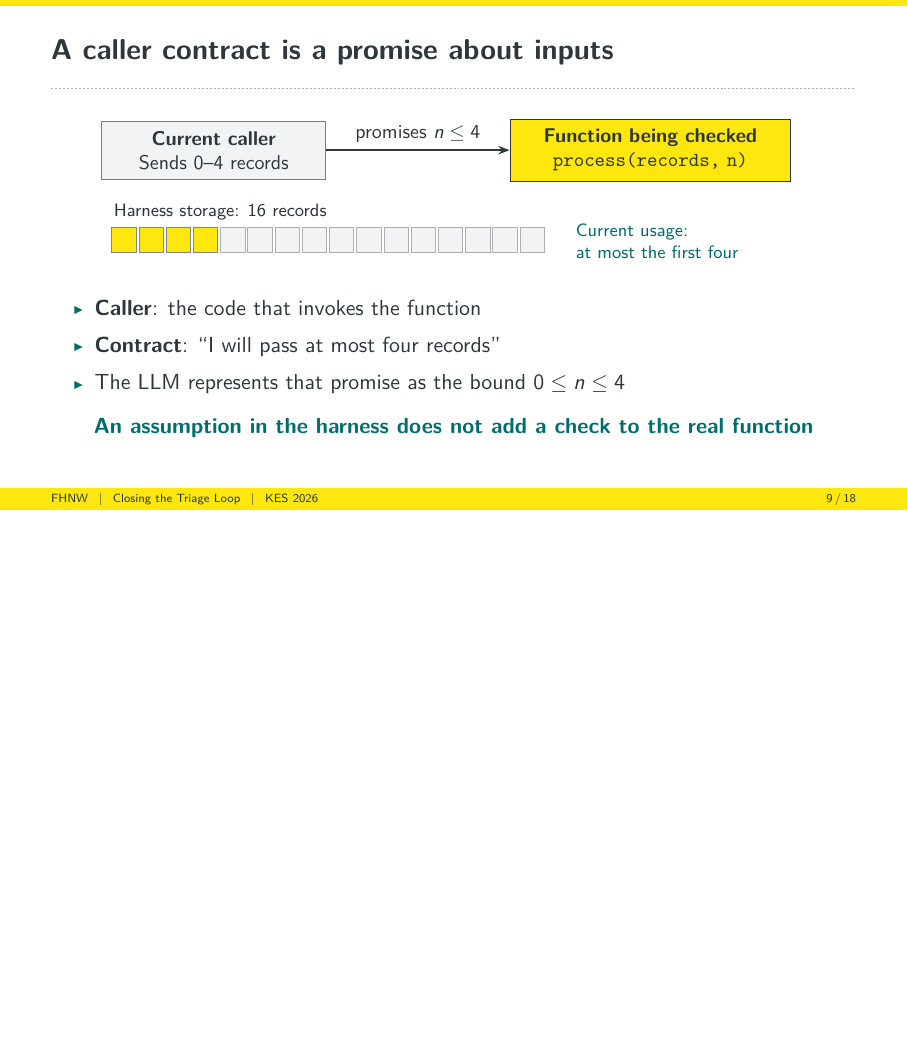
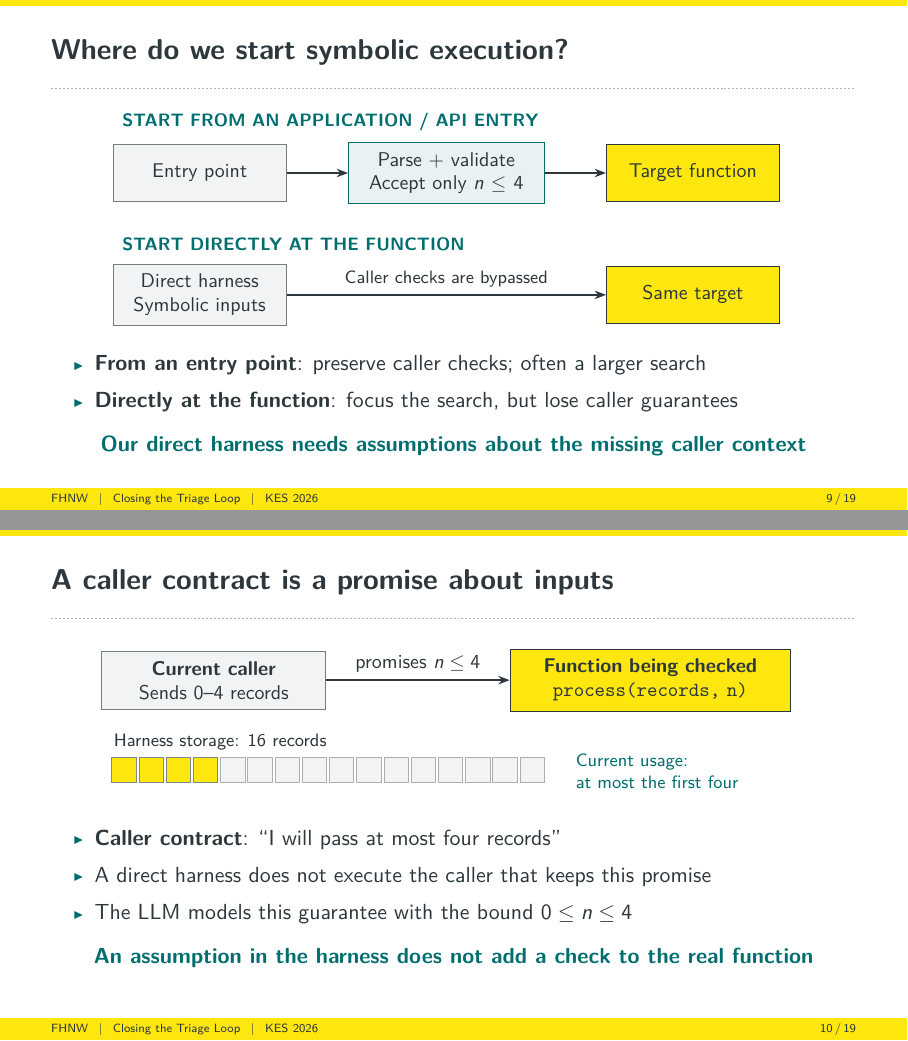
Before and after one commit to FHNW-Security-Lab/klee-mcp, LaTeX slides (presentation/klee-mcp-kes-presentation.tex, which reads presentation/figures/entry-vs-function.tex, presentation/theme/fhnw-kes.sty): page 9 of 22 before the commit and pages 9 and 10 of 23 after it, the two joined at a grey line, the shorter picture padded with empty space. Compiled offline with pdfLaTeX.

Commit message:
Explain entry-point versus function-level verification before caller contracts

```diff
--- /dev/null
+++ b/presentation/figures/entry-vs-function.tex
@@ -0,0 +1,12 @@
+\begin{tikzpicture}
+  \node[anchor=west,font=\footnotesize\bfseries,text=teal] at (-1.5,2.3) {START FROM AN APPLICATION / API ENTRY};
+  \node[box,text width=27mm] (entry) at (0,1.4) {Entry point};
+  \node[good,text width=31mm] (caller) at (4.35,1.4) {Parse + validate\\Accept only $n\leq4$};
+  \node[focus,text width=27mm] (target) at (8.7,1.4) {Target function};
+  \draw[arrow] (entry) -- (caller);
+  \draw[arrow] (caller) -- (target);
+  \node[anchor=west,font=\footnotesize\bfseries,text=teal] at (-1.5,0.15) {START DIRECTLY AT THE FUNCTION};
+  \node[box,text width=27mm] (harness) at (0,-0.75) {Direct harness\\Symbolic inputs};
+  \node[focus,text width=27mm] (direct) at (8.7,-0.75) {Same target};
+  \draw[arrow] (harness) -- node[above,font=\footnotesize]{Caller checks are bypassed} (direct);
+\end{tikzpicture}
--- a/presentation/klee-mcp-kes-presentation.tex
+++ b/presentation/klee-mcp-kes-presentation.tex
@@ -141,23 +141,35 @@
     \item \textbf{Confirmed}: check whether real callers can supply that input
     \item \textbf{Infeasible}: ask which inputs the assumptions excluded
   \end{points}
-  \note{[1:00; cumulative 8:30] Unresolved groups the literal statuses timeout, build\_failed, and klee\_error. A timeout is not a safety result. Infeasible requires completed exploration and a suitable model of the environment; unsupported behavior can weaken that interpretation. Most importantly, both confirmed and infeasible apply to the setup we supplied. Introduce the next question: what exactly did we assume about callers?}
+  \note{[1:00; cumulative 8:00] Unresolved groups the literal statuses timeout, build\_failed, and klee\_error. A timeout is not a safety result. Infeasible requires completed exploration and a suitable model of the environment; unsupported behavior can weaken that interpretation. Most importantly, both confirmed and infeasible apply to the setup we supplied. Introduce the next question: did we execute the real caller or bypass it with a direct harness?}
 \end{frame}
 
-% 09 | 08:30--10:15
+% 09 | 08:00--09:00
+\begin{frame}{Where do we start symbolic execution?}
+  \centering\input{figures/entry-vs-function}
+  \vspace{2mm}
+  \begin{points}
+    \item \textbf{From an entry point}: preserve caller checks; often a larger search
+    \item \textbf{Directly at the function}: focus the search, but lose caller guarantees
+  \end{points}
+  \takeaway{Our direct harness needs assumptions about the missing caller context}
+  \note{[1:00; cumulative 9:00] Compare the two starting points before introducing caller contracts. From the top means a chosen application or public API entry, not necessarily main and not every function in a repository. Symbolic execution follows the selected entry's parsing, validation, and calls. A successful caller check contributes constraints to the path that reaches the target. A direct harness skips this prefix and supplies symbolic arguments to the target, so it can admit inputs a real caller would reject. Direct analysis still executes functions called by the target. It often avoids expensive prefix exploration, although neither starting point guarantees a cheaper or complete run. We use function-level harnesses and ask the LLM to propose relevant caller preconditions. These approximate selected guarantees; they do not reproduce the entire calling context or prove equivalence to entry-based analysis.}
+\end{frame}
+
+% 10 | 09:00--10:30
 \begin{frame}{A caller contract is a promise about inputs}
   \centering\input{figures/contracts}
   \vspace{3mm}
   \begin{points}
-    \item \textbf{Caller}: the code that invokes the function
-    \item \textbf{Contract}: ``I will pass at most four records''
-    \item The LLM represents that promise as the bound $0 \leq n \leq 4$
+    \item \textbf{Caller contract}: ``I will pass at most four records''
+    \item A direct harness does not execute the caller that keeps this promise
+    \item The LLM models this guarantee with the bound $0 \leq n \leq 4$
   \end{points}
   \takeaway{An assumption in the harness does not add a check to the real function}
-  \note{[1:45; cumulative 10:15] Use this one schematic example consistently. The harness provides storage for 16 records; n says how many the function should process. Today's callers use at most four. The LLM proposes n between zero and four as a description of that usage. KLEE therefore checks that usage, not every other way of calling the function. A caller contract can come from documentation or caller code. It may be a real requirement or an incorrect inference. Adding an assumption to the harness does not change the library or enforce the promise at runtime.}
+  \note{[1:30; cumulative 10:30] Use this one schematic example consistently. The harness provides storage for 16 records; n says how many the function should process. Today's callers use at most four. An entry-based run can inherit that restriction from the executed caller code; a direct harness must model it explicitly. The LLM proposes n between zero and four as a description of that usage. KLEE therefore checks that usage, not every other way of calling the function. A caller contract can come from documentation or caller code. It may be a real requirement or an incorrect inference. Adding an assumption to the harness does not change the library or enforce the promise at runtime.}
 \end{frame}
 
-% 10 | 10:15--11:30
+% 11 | 10:30--11:45
 \begin{frame}{Bounds remove paths from the search}
   \centering\input{figures/pruning}
   \vspace{2mm}
--- a/presentation/theme/fhnw-kes.sty
+++ b/presentation/theme/fhnw-kes.sty
@@ -25,7 +25,7 @@
 \setbeamertemplate{frametitle}{%
   \vspace{3mm}\insertframetitle\par\vspace{0.4mm}%
   {\color{muted!55}\hdashrule{\textwidth}{0.35pt}{1pt 1pt}}\vspace{-1mm}}
-\newcommand{\slidenumber}{\insertframenumber\,/\,18}
+\newcommand{\slidenumber}{\insertframenumber\,/\,19}
 \setbeamertemplate{footline}{%
   \begin{beamercolorbox}[wd=\paperwidth,ht=2.7mm,dp=1.3mm,leftskip=9mm,rightskip=9mm]{footline}
     \fontsize{6}{7}\selectfont FHNW \enspace | \enspace Closing the Triage Loop \enspace | \enspace KES 2026
```
Also changed, not shown: presentation/README.md, presentation/klee-mcp-kes-presentation.pdf, presentation/klee-mcp-kes-presentation.tex (56 more changed lines).
